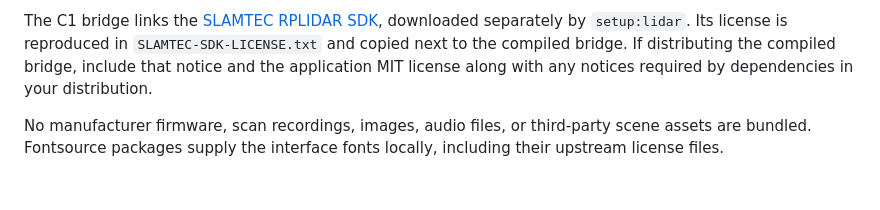
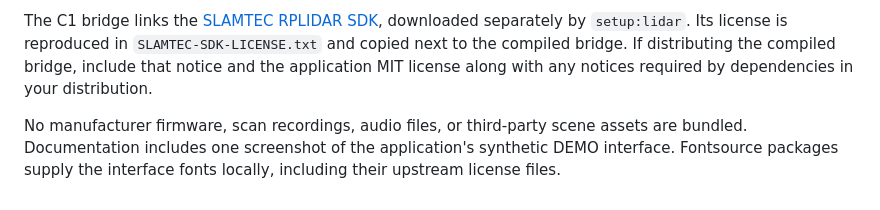
Before and after one commit to Afiyetolsun/rplidar-c1-demo, a Markdown page: docs/THIRD_PARTY_NOTICES.md, the part around the change. Rendered like a GitHub page.

```diff
--- a/docs/THIRD_PARTY_NOTICES.md
+++ b/docs/THIRD_PARTY_NOTICES.md
@@ -4,4 +4,4 @@ The application uses npm packages installed from `package-lock.json`: Three.js (
 
 The C1 bridge links the [SLAMTEC RPLIDAR SDK](https://github.com/Slamtec/rplidar_sdk), downloaded separately by `setup:lidar`. Its license is reproduced in `SLAMTEC-SDK-LICENSE.txt` and copied next to the compiled bridge. If distributing the compiled bridge, include that notice and the application MIT license along with any notices required by dependencies in your distribution.
 
-No manufacturer firmware, scan recordings, images, audio files, or third-party scene assets are bundled. Fontsource packages supply the interface fonts locally, including their upstream license files.
+No manufacturer firmware, scan recordings, audio files, or third-party scene assets are bundled. Documentation includes one screenshot of the application's synthetic DEMO interface. Fontsource packages supply the interface fonts locally, including their upstream license files.
```
Also changed, not shown: README.md (+4 -0 lines), docs/demo-interface.jpg (added), 2 other files.
